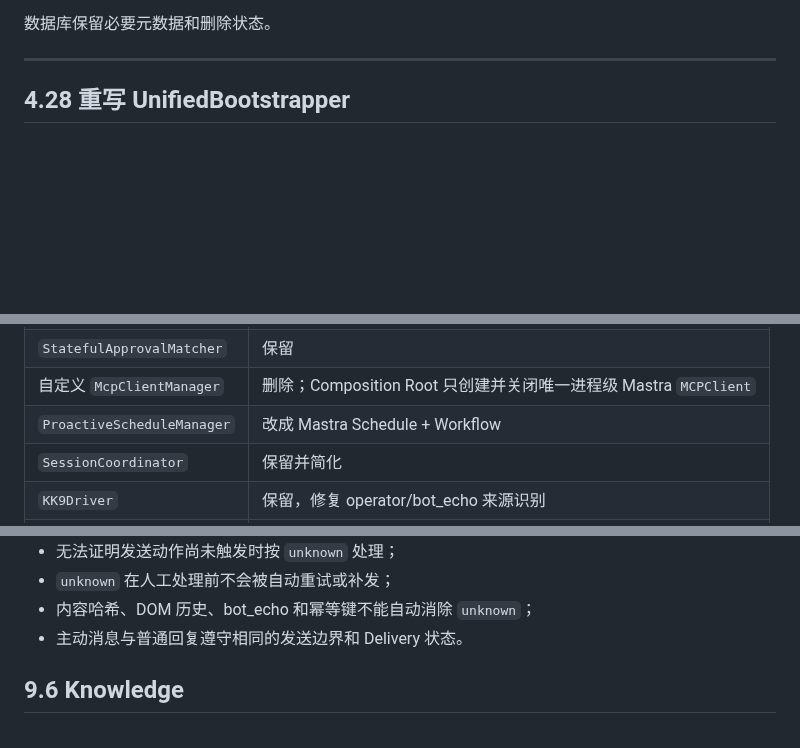
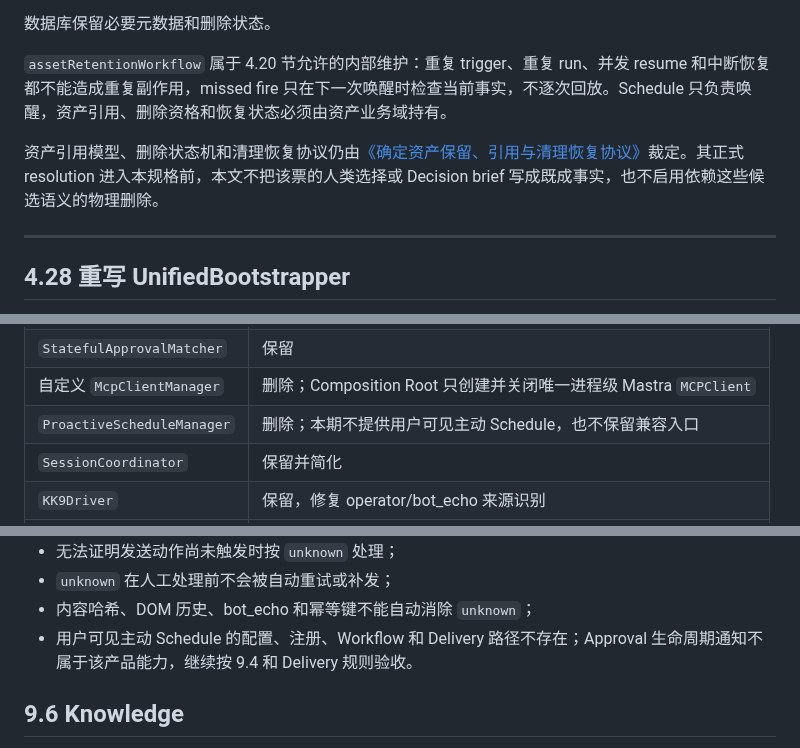
Before and after one commit to dnslin/kairo, a Markdown page: docs/KKBot-Mastra-Native-Refactor-Spec.md, 3 parts joined by grey strips. GitHub-like rendering; blank space fills up the shorter version.

```diff
--- a/docs/KKBot-Mastra-Native-Refactor-Spec.md
+++ b/docs/KKBot-Mastra-Native-Refactor-Spec.md
@@ -1343,6 +1324,10 @@ assetRetentionWorkflow
 - 是否被知识索引引用。
 
 数据库保留必要元数据和删除状态。
+
+`assetRetentionWorkflow` 属于 4.20 节允许的内部维护：重复 trigger、重复 run、并发 resume 和中断恢复都不能造成重复副作用，missed fire 只在下一次唤醒时检查当前事实，不逐次回放。Schedule 只负责唤醒，资产引用、删除资格和恢复状态必须由资产业务域持有。
+
+资产引用模型、删除状态机和清理恢复协议仍由[《确定资产保留、引用与清理恢复协议》](https://github.com/dnslin/kkbot/issues/137)裁定。其正式 resolution 进入本规格前，本文不把该票的人类选择或 Decision brief 写成既成事实，也不启用依赖这些候选语义的物理删除。
 
 ---
 
@@ -1565,7 +1550,7 @@ catalog:
 | `LeaderApprovalRouter` | 保留 |
 | `StatefulApprovalMatcher` | 保留 |
 | 自定义 `McpClientManager` | 删除；Composition Root 只创建并关闭唯一进程级 Mastra `MCPClient` |
-| `ProactiveScheduleManager` | 改成 Mastra Schedule + Workflow |
+| `ProactiveScheduleManager` | 删除；本期不提供用户可见主动 Schedule，也不保留兼容入口 |
 | `SessionCoordinator` | 保留并简化 |
 | `KK9Driver` | 保留，修复 operator/bot_echo 来源识别 |
 | `KK9EventBridge` | 保留，作为主事件入口 |
@@ -1991,7 +1976,7 @@ Tool：runId + toolCallId
 - 无法证明发送动作尚未触发时按 `unknown` 处理；
 - `unknown` 在人工处理前不会被自动重试或补发；
 - 内容哈希、DOM 历史、bot_echo 和幂等键不能自动消除 `unknown`；
-- 主动消息与普通回复遵守相同的发送边界和 Delivery 状态。
+- 用户可见主动 Schedule 的配置、注册、Workflow 和 Delivery 路径不存在；Approval 生命周期通知不属于该产品能力，继续按 9.4 和 Delivery 规则验收。
 
 ## 9.6 Knowledge
 
```
Also changed, not shown: other parts of docs/KKBot-Mastra-Native-Refactor-Spec.md (+24 -42 lines).
